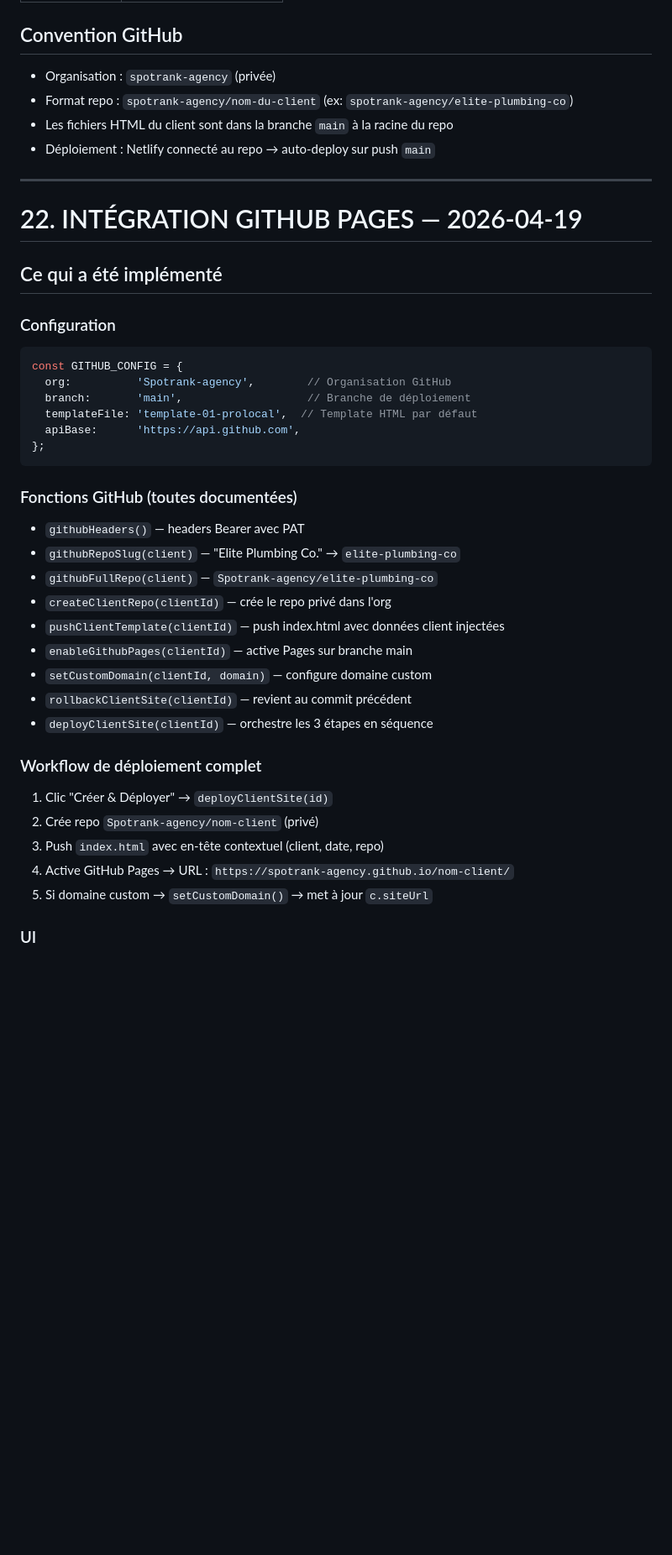
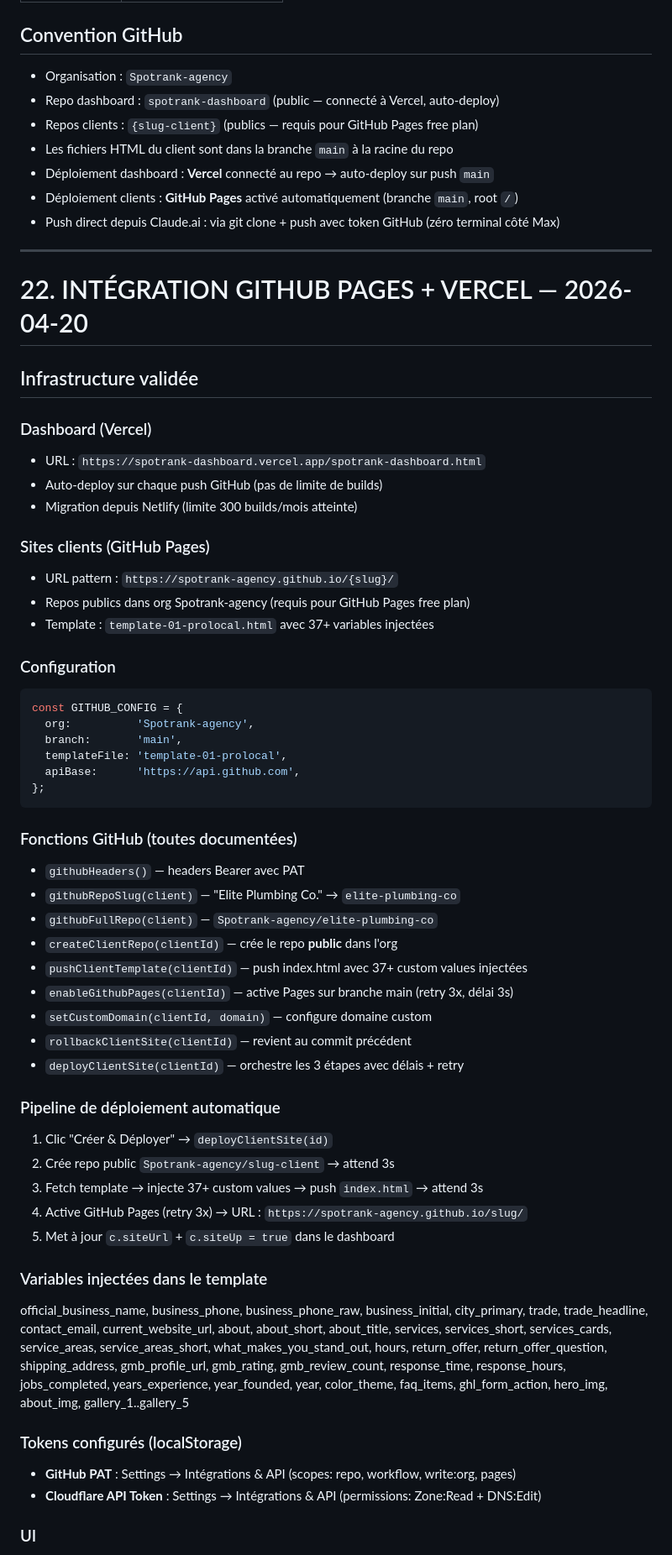
Before and after one commit to Spotrank-agency/spotrank-dashboard, a Markdown page: contexte-agence.md, the part around one of its changes. Shown at 84% size. Drawn GitHub-style; blank space fills up the shorter version.

Commit message:
Update contexte-agence: Netlify → Vercel, pipeline deploy complet, tokens, TODO Cloudflare

````diff
--- a/contexte-agence.md
+++ b/contexte-agence.md
@@ -629,23 +630,36 @@ Permettre d'éditer les sites des clients directement dans `claude.ai/design`, e
 | Contact | `contact` |
 
 ## Convention GitHub
-- Organisation : `spotrank-agency` (privée)
-- Format repo : `spotrank-agency/nom-du-client` (ex: `spotrank-agency/elite-plumbing-co`)
+- Organisation : `Spotrank-agency`
+- Repo dashboard : `spotrank-dashboard` (public — connecté à Vercel, auto-deploy)
+- Repos clients : `{slug-client}` (publics — requis pour GitHub Pages free plan)
 - Les fichiers HTML du client sont dans la branche `main` à la racine du repo
-- Déploiement : Netlify connecté au repo → auto-deploy sur push `main`
+- Déploiement dashboard : **Vercel** connecté au repo → auto-deploy sur push `main`
+- Déploiement clients : **GitHub Pages** activé automatiquement (branche `main`, root `/`)
+- Push direct depuis Claude.ai : via git clone + push avec token GitHub (zéro terminal côté Max)
 
 ---
 
-# 22. INTÉGRATION GITHUB PAGES — 2026-04-19
+# 22. INTÉGRATION GITHUB PAGES + VERCEL — 2026-04-20
 
-## Ce qui a été implémenté
+## Infrastructure validée
+
+### Dashboard (Vercel)
+- URL : `https://spotrank-dashboard.vercel.app/spotrank-dashboard.html`
+- Auto-deploy sur chaque push GitHub (pas de limite de builds)
+- Migration depuis Netlify (limite 300 builds/mois atteinte)
+
+### Sites clients (GitHub Pages)
+- URL pattern : `https://spotrank-agency.github.io/{slug}/`
+- Repos publics dans org Spotrank-agency (requis pour GitHub Pages free plan)
+- Template : `template-01-prolocal.html` avec 37+ variables injectées
 
 ### Configuration
 ```js
 const GITHUB_CONFIG = {
-  org:          'Spotrank-agency',        // Organisation GitHub
-  branch:       'main',                   // Branche de déploiement
-  templateFile: 'template-01-prolocal',  // Template HTML par défaut
+  org:          'Spotrank-agency',
+  branch:       'main',
+  templateFile: 'template-01-prolocal',
   apiBase:      'https://api.github.com',
 };
 ```
@@ -654,19 +668,33 @@ const GITHUB_CONFIG = {
 - `githubHeaders()` — headers Bearer avec PAT
 - `githubRepoSlug(client)` — "Elite Plumbing Co." → `elite-plumbing-co`
 - `githubFullRepo(client)` — `Spotrank-agency/elite-plumbing-co`
-- `createClientRepo(clientId)` — crée le repo privé dans l'org
-- `pushClientTemplate(clientId)` — push index.html avec données client injectées
-- `enableGithubPages(clientId)` — active Pages sur branche main
+- `createClientRepo(clientId)` — crée le repo **public** dans l'org
+- `pushClientTemplate(clientId)` — push index.html avec 37+ custom values injectées
+- `enableGithubPages(clientId)` — active Pages sur branche main (retry 3x, délai 3s)
 - `setCustomDomain(clientId, domain)` — configure domaine custom
 - `rollbackClientSite(clientId)` — revient au commit précédent
-- `deployClientSite(clientId)` — orchestre les 3 étapes en séquence
+- `deployClientSite(clientId)` — orchestre les 3 étapes avec délais + retry
 
-### Workflow de déploiement complet
+### Pipeline de déploiement automatique
 1. Clic "Créer & Déployer" → `deployClientSite(id)`
-2. Crée repo `Spotrank-agency/nom-client` (privé)
-3. Push `index.html` avec en-tête contextuel (client, date, repo)
-4. Active GitHub Pages → URL : `https://spotrank-agency.github.io/nom-client/`
-5. Si domaine custom → `setCustomDomain()` → met à jour `c.siteUrl`
+2. Crée repo public `Spotrank-agency/slug-client` → attend 3s
+3. Fetch template → injecte 37+ custom values → push `index.html` → attend 3s
+4. Active GitHub Pages (retry 3x) → URL : `https://spotrank-agency.github.io/slug/`
+5. Met à jour `c.siteUrl` + `c.siteUp = true` dans le dashboard
+
+### Variables injectées dans le template
+official_business_name, business_phone, business_phone_raw, business_initial,
+city_primary, trade, trade_headline, contact_email, current_website_url,
+about, about_short, about_title, services, services_short, services_cards,
+service_areas, service_areas_short, what_makes_you_stand_out, hours,
+return_offer, return_offer_question, shipping_address, gmb_profile_url,
+gmb_rating, gmb_review_count, response_time, response_hours, jobs_completed,
+years_experience, year_founded, year, color_theme, faq_items, ghl_form_action,
+hero_img, about_img, gallery_1..gallery_5
+
+### Tokens configurés (localStorage)
+- **GitHub PAT** : Settings → Intégrations & API (scopes: repo, workflow, write:org, pages)
+- **Cloudflare API Token** : Settings → Intégrations & API (permissions: Zone:Read + DNS:Edit)
 
 ### UI
 - Bouton **"Créer & Déployer"** (premier deploy) ou **"Redéployer"** (update)
````
Also changed, not shown: other parts of contexte-agence.md (+12 -4 lines).
